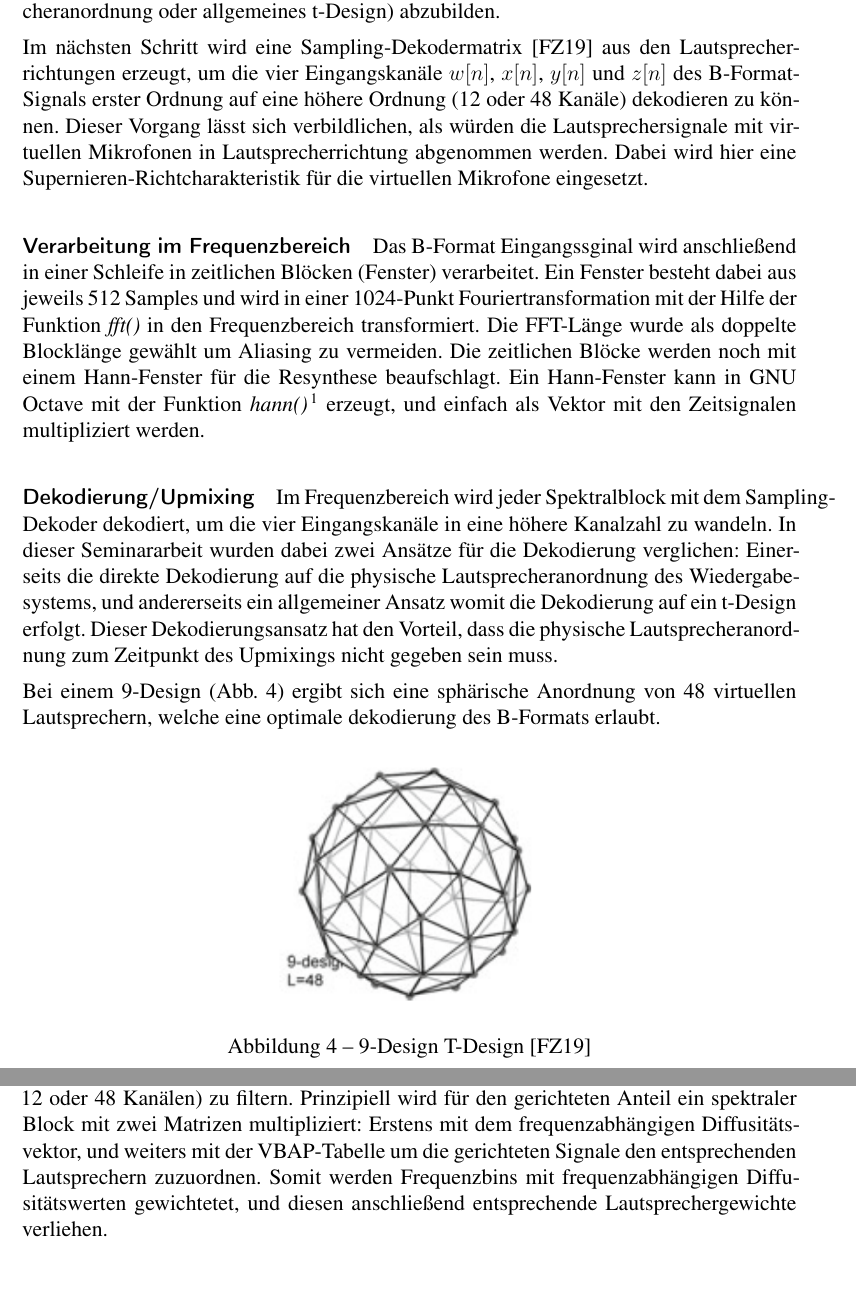
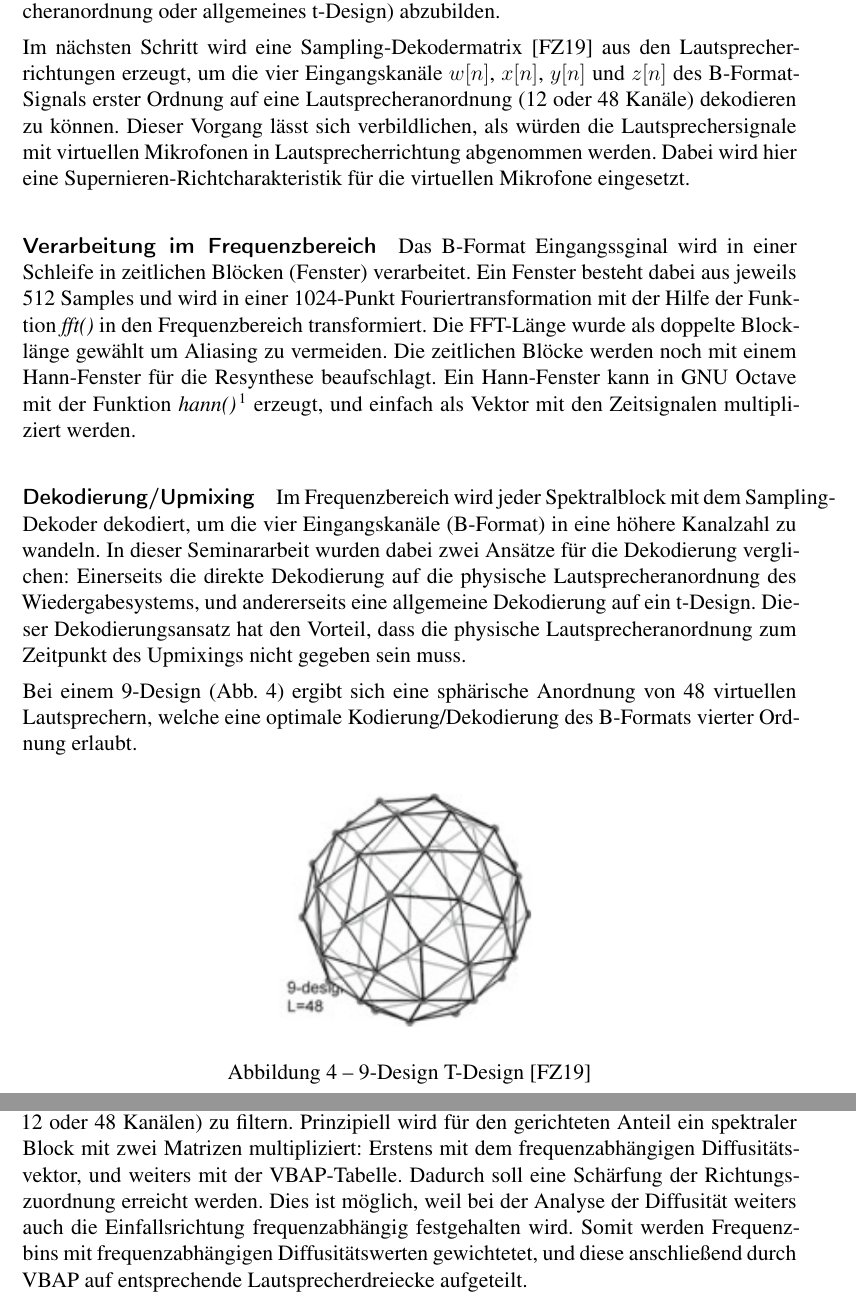
Before and after one commit to hirschmensch/DirAC_Seminararbeit, a LaTeX paper (seminararbeit.tex, which reads implementierung/main.tex, implementierung/trennung.tex, implementierung/upmixing.tex): two parts of pages 8 and 9 of 19, joined at a grey line, cut so that both start at the same text, the shorter picture padded with empty space. Compiled offline with pdfLaTeX.

Commit message:
implementierung

```diff
--- a/implementierung/main.tex
+++ b/implementierung/main.tex
@@ -5,9 +5,8 @@ Zu Beginn des Skriptes wird das Eingangssignal im B-Format erster Ordnung eingel
 
 Anschließend wird eine Liste von Lautsprecherpositionen eingelesen. Dabei handelt es sich entweder um die Lautsprecheranordnung des Wiedergabesystems (z.B. 12 Lautsprecher im Produktionsstudio des IEM Graz), oder um eine allgemeine t-Design Anordnung (in diesem Fall 48 Punkte für ein 9-Design). Die Koordinaten werden in sphärische Richtungen umgerechnet und daraus eine dreidimensionale VBAP-Matrix berechnet. Die Anzahl der Spalten dieser Matrix entspricht der Anzahl der eingelesenen Positionen (12 oder 48). Die Zeilenanzahl ist abhängig von der gewählten Richtungsauflösung (= $1^{\circ}$). Diese Matrix dient dazu, gerichtete Audiosignale auf die Ausgabekanäle (physische Lautsprecheranordnung oder allgemeines t-Design) abzubilden.
 
-Im nächsten Schritt wird eine Sampling-Dekodermatrix \cite{ambi-book} aus den Lautsprecherrichtungen erzeugt, um die vier Eingangskanäle $w[n]$, $x[n]$, $y[n]$ und $z[n]$ des B-Format-Signals erster Ordnung auf eine höhere Ordnung (12 oder 48 Kanäle) dekodieren zu können.
-Dieser Vorgang lässt sich verbildlichen, als würden die Lautsprechersignale mit virtuellen Mikrofonen in Lautsprecherrichtung abgenommen werden.
-Dabei wird hier eine Supernieren-Richtcharakteristik für die virtuellen Mikrofone eingesetzt.
+Im nächsten Schritt wird eine Sampling-Dekodermatrix \cite{ambi-book} aus den Lautsprecherrichtungen erzeugt, um die vier Eingangskanäle $w[n]$, $x[n]$, $y[n]$ und $z[n]$ des B-Format-Signals erster Ordnung auf eine Lautsprecheranordnung (12 oder 48 Kanäle) dekodieren zu können.
+Dieser Vorgang lässt sich verbildlichen, als würden die Lautsprechersignale mit virtuellen Mikrofonen in Lautsprecherrichtung abgenommen werden. Dabei wird hier eine Supernieren-Richtcharakteristik für die virtuellen Mikrofone eingesetzt.
 
 \paragraph{Verarbeitung im Frequenzbereich}
-Das B-Format Eingangssginal wird anschließend in einer Schleife in zeitlichen Blöcken (Fenster) verarbeitet. Ein Fenster besteht dabei aus jeweils 512 Samples und wird in einer 1024-Punkt Fouriertransformation mit der Hilfe der Funktion \textit{fft()} in den Frequenzbereich transformiert. Die FFT-Länge wurde als doppelte Blocklänge gewählt um Aliasing zu vermeiden. Die zeitlichen Blöcke werden noch mit einem Hann-Fenster für die Resynthese beaufschlagt. Ein Hann-Fenster kann in GNU Octave mit der Funktion \textit{hann()}\footnote{alternativ: \textit{hanning()} (siehe \url{https://octave.sourceforge.io/octave/function/hanning.html}), abgeleitet aus der englischen Bezeichnung ``\textit{to hann}''} erzeugt, und einfach als Vektor mit den Zeitsignalen multipliziert werden.
+Das B-Format Eingangssginal wird in einer Schleife in zeitlichen Blöcken (Fenster) verarbeitet. Ein Fenster besteht dabei aus jeweils 512 Samples und wird in einer 1024-Punkt Fouriertransformation mit der Hilfe der Funktion \textit{fft()} in den Frequenzbereich transformiert. Die FFT-Länge wurde als doppelte Blocklänge gewählt um Aliasing zu vermeiden. Die zeitlichen Blöcke werden noch mit einem Hann-Fenster für die Resynthese beaufschlagt. Ein Hann-Fenster kann in GNU Octave mit der Funktion \textit{hann()}\footnote{alternativ: \textit{hanning()} (siehe \url{https://octave.sourceforge.io/octave/function/hanning.html}), abgeleitet aus der englischen Bezeichnung ``\textit{to hann}''} erzeugt, und einfach als Vektor mit den Zeitsignalen multipliziert werden.
--- a/implementierung/trennung.tex
+++ b/implementierung/trennung.tex
@@ -2,6 +2,6 @@
 
 %Nach der Berechnung des gerichteten Signalanteils kann auch der Diffusanteil aus dem omnidirektionalen Signal erzeugt werden. Dieser entspricht lediglich dem nicht-gerichteten Anteil des omnidirektionalen Signals und wird daher aus der Filterkurve des Direktanteils bestimmt. Somit ergeben sich an dieser Stelle zwei frequenzabhängige Signalmatrizen für Diffus- und Richtungsanteil. Beide Matrizen besitzen eine Spalte für jeden Lautsprecherkanal und die Zeilenzahl entspricht der FFT-Länge.
 
-Die Trennung von Diffus- und Richtungsanteil erfolgt ebenfalls im Frequenzbereich. Der frequenzabhängige Diffusitätsvektor wird hier verwendet, um den gerichteten Anteil aus den dekodierten Signalen (mit 12 oder 48 Kanälen) zu filtern. Prinzipiell wird für den gerichteten Anteil ein spektraler Block mit zwei Matrizen multipliziert: Erstens mit dem frequenzabhängigen Diffusitätsvektor, und weiters mit der VBAP-Tabelle um die gerichteten Signale den entsprechenden Lautsprechern zuzuordnen. Somit werden Frequenzbins mit frequenzabhängigen Diffusitätswerten gewichtetet, und diesen anschließend entsprechende Lautsprechergewichte verliehen.
+Die Trennung von Diffus- und Richtungsanteil erfolgt ebenfalls im Frequenzbereich. Der frequenzabhängige Diffusitätsvektor wird hier verwendet, um den gerichteten Anteil aus den dekodierten Signalen (mit 12 oder 48 Kanälen) zu filtern. Prinzipiell wird für den gerichteten Anteil ein spektraler Block mit zwei Matrizen multipliziert: Erstens mit dem frequenzabhängigen Diffusitätsvektor, und weiters mit der VBAP-Tabelle. Dadurch soll eine Schärfung der Richtungszuordnung erreicht werden. Dies ist möglich, weil bei der Analyse der Diffusität weiters auch die Einfallsrichtung frequenzabhängig festgehalten wird. Somit werden Frequenzbins mit frequenzabhängigen Diffusitätswerten gewichtetet, und diese anschließend durch VBAP auf entsprechende Lautsprecherdreiecke aufgeteilt.
 
 Nach der Berechnung des gerichteten Signalanteils kann auch der Diffusanteil aus den dekodierten Signalen erzeugt werden. Dieser entspricht dem nicht-gerichteten Anteil und wird daher aus der Filterkurve des Direktanteils bestimmt. Somit ergeben sich an dieser Stelle zwei frequenzabhängige Signalmatrizen für Diffus- und Richtungsanteil für jedes zeitliche Verarbeitungsfenster. Beide Matrizen besitzen eine Spalte für jeden Wiedergabekanal und die Zeilenzahl entspricht der FFT-Länge.
--- a/implementierung/upmixing.tex
+++ b/implementierung/upmixing.tex
@@ -2,10 +2,10 @@
 
 %Zur Dekodierung auf eine bestimmte Lautsprecheranordnung wird eine Matrix aus virtuellen Mikrofonen berechnet, woraus sich eine Tabelle mit Gain-Werten ergibt. Diese Tabelle besteht aus einer Spalte für jeden Lautsprecherkanal und kann die einzelnen Frequenzbins in einem VBAP-Verfahren den enstprechenden Lautsprechern zuordnen. In dieser Seminararbeit wurden dabei zwei Ansätze für die Dekodierung verglichen: Einerseits die direkte Dekodierung auf die physische Lautsprecheranordnung des Wiedergabesystems, und andererseits ein allgemeiner Ansatz womit die Dekodierung auf eine t-Design Lautsprecheranordnung erfolgt. Dieser Dekodierungsansatz hat den Vorteil, dass die Wiedergabeanordnung zum Zeitpunkt des Upmixings nicht vorgegeben sein muss. Auch für die Klangqualität ergeben sich daraus Vorteile, welche im Hörversuch besprochen werden.
 
-Im Frequenzbereich wird jeder Spektralblock mit dem Sampling-Dekoder dekodiert, um die vier Eingangskanäle in eine höhere Kanalzahl zu wandeln.
-In dieser Seminararbeit wurden dabei zwei Ansätze für die Dekodierung verglichen: Einerseits die direkte Dekodierung auf die physische Lautsprecheranordnung des Wiedergabesystems, und andererseits ein allgemeiner Ansatz womit die Dekodierung auf ein t-Design erfolgt. Dieser Dekodierungsansatz hat den Vorteil, dass die physische Lautsprecheranordnung zum Zeitpunkt des Upmixings nicht gegeben sein muss.
+Im Frequenzbereich wird jeder Spektralblock mit dem Sampling-Dekoder dekodiert, um die vier Eingangskanäle (B-Format) in eine höhere Kanalzahl zu wandeln.
+In dieser Seminararbeit wurden dabei zwei Ansätze für die Dekodierung verglichen: Einerseits die direkte Dekodierung auf die physische Lautsprecheranordnung des Wiedergabesystems, und andererseits eine allgemeine Dekodierung auf ein t-Design. Dieser Dekodierungsansatz hat den Vorteil, dass die physische Lautsprecheranordnung zum Zeitpunkt des Upmixings nicht gegeben sein muss.
 
-Bei einem 9-Design (Abb. \ref{fig:tdesign_image}) ergibt sich eine sphärische Anordnung von 48 virtuellen Lautsprechern, welche eine optimale dekodierung des B-Formats erlaubt.
+Bei einem 9-Design (Abb. \ref{fig:tdesign_image}) ergibt sich eine sphärische Anordnung von 48 virtuellen Lautsprechern, welche eine optimale Kodierung/Dekodierung des B-Formats vierter Ordnung erlaubt.
 
 \begin{figure}[!ht]
   \centering
```
Also changed, not shown: implementierung/resynthese.tex (+1 -1 lines), 1 other file.
